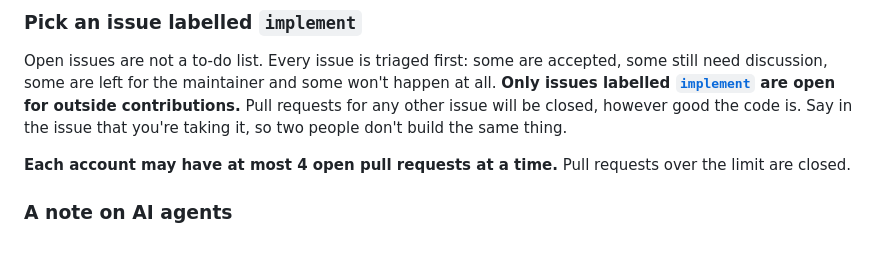
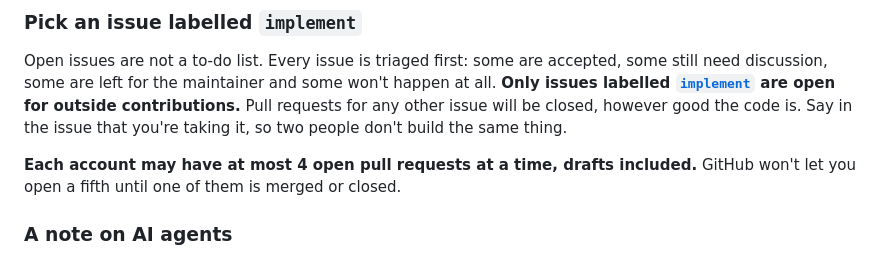
Before and after one commit to Columbo818/seriesoftubes, a Markdown page: CONTRIBUTING.md, the part around the change. Rendered like a GitHub page.

Commit message:
CONTRIBUTING: the PR limit is enforced by GitHub, drafts count

```diff
--- a/CONTRIBUTING.md
+++ b/CONTRIBUTING.md
@@ -79,8 +79,8 @@ are open for outside contributions.** Pull requests for any other issue will be
 however good the code is. Say in the issue that you're taking it, so two people don't
 build the same thing.
 
-**Each account may have at most 4 open pull requests at a time.** Pull requests over
-the limit are closed.
+**Each account may have at most 4 open pull requests at a time, drafts included.**
+GitHub won't let you open a fifth until one of them is merged or closed.
 
 ### A note on AI agents
 
```
